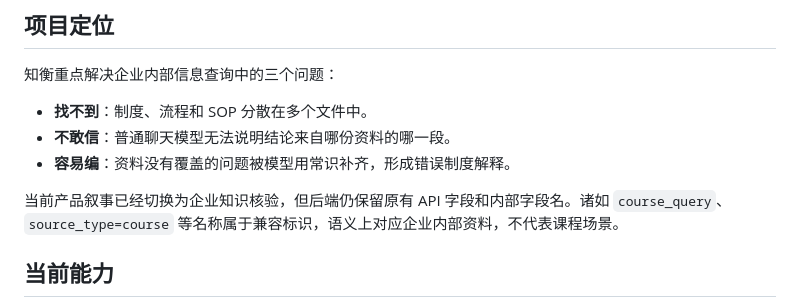
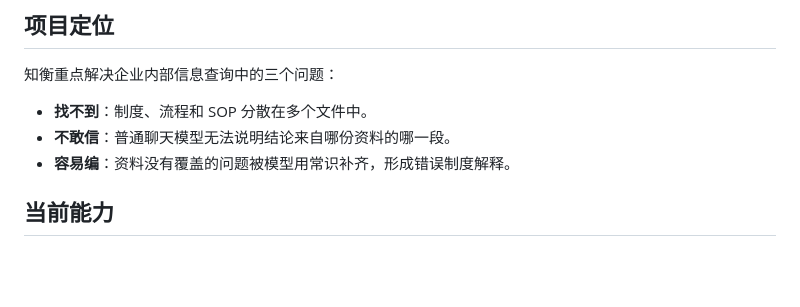
Before and after one commit to bbbbbinb/CoursePilot, a Markdown page: README.md, the part around the change. Rendered like a GitHub page; blank space fills up the shorter version.

```diff
--- a/README.md
+++ b/README.md
@@ -12,7 +12,7 @@
 - **不敢信**：普通聊天模型无法说明结论来自哪份资料的哪一段。
 - **容易编**：资料没有覆盖的问题被模型用常识补齐，形成错误制度解释。
 
-当前产品叙事已经切换为企业知识核验，但后端仍保留原有 API 字段和内部字段名。诸如 `course_query`、`source_type=course` 等名称属于兼容标识，语义上对应企业内部资料，不代表课程场景。
+
 
 ## 当前能力
 
```
